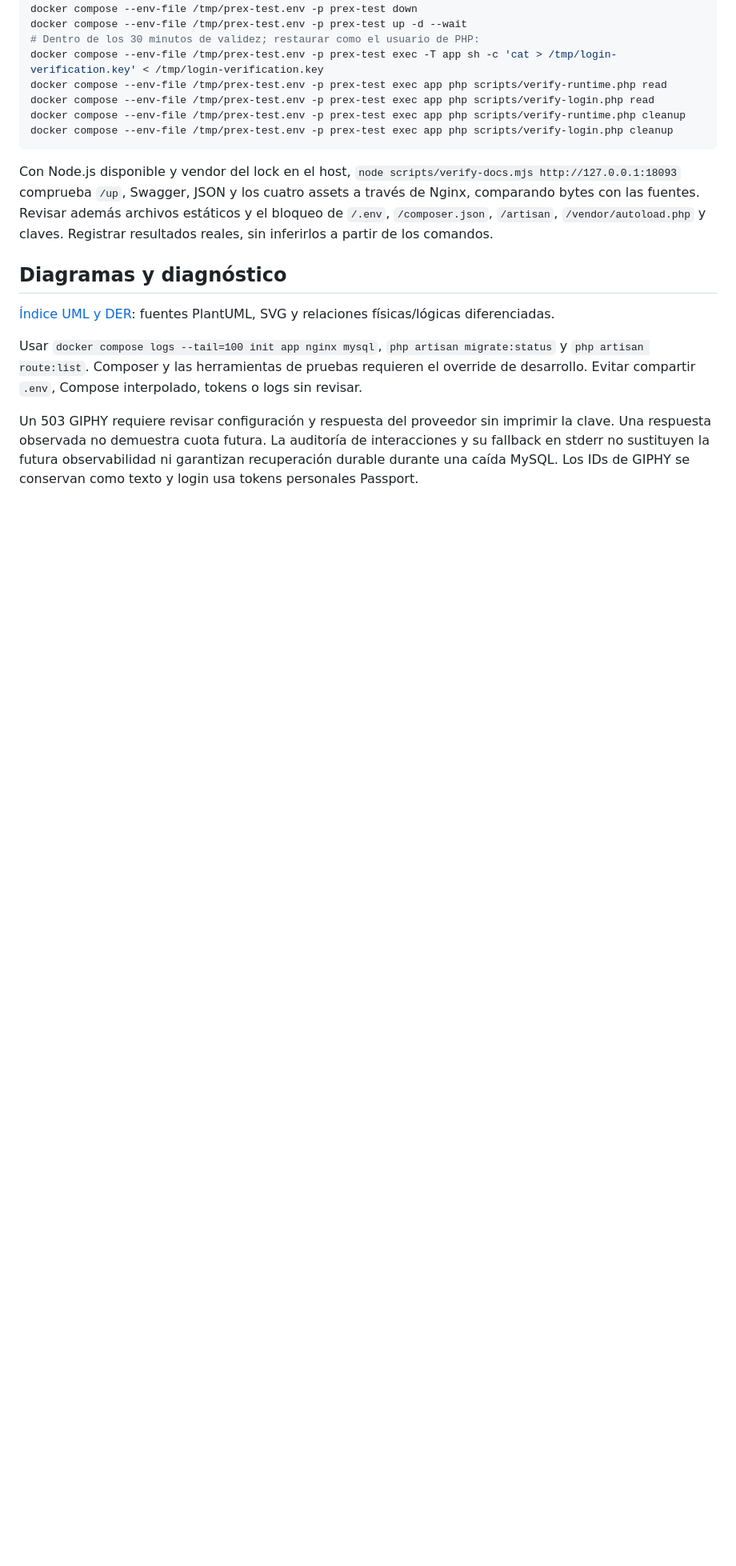
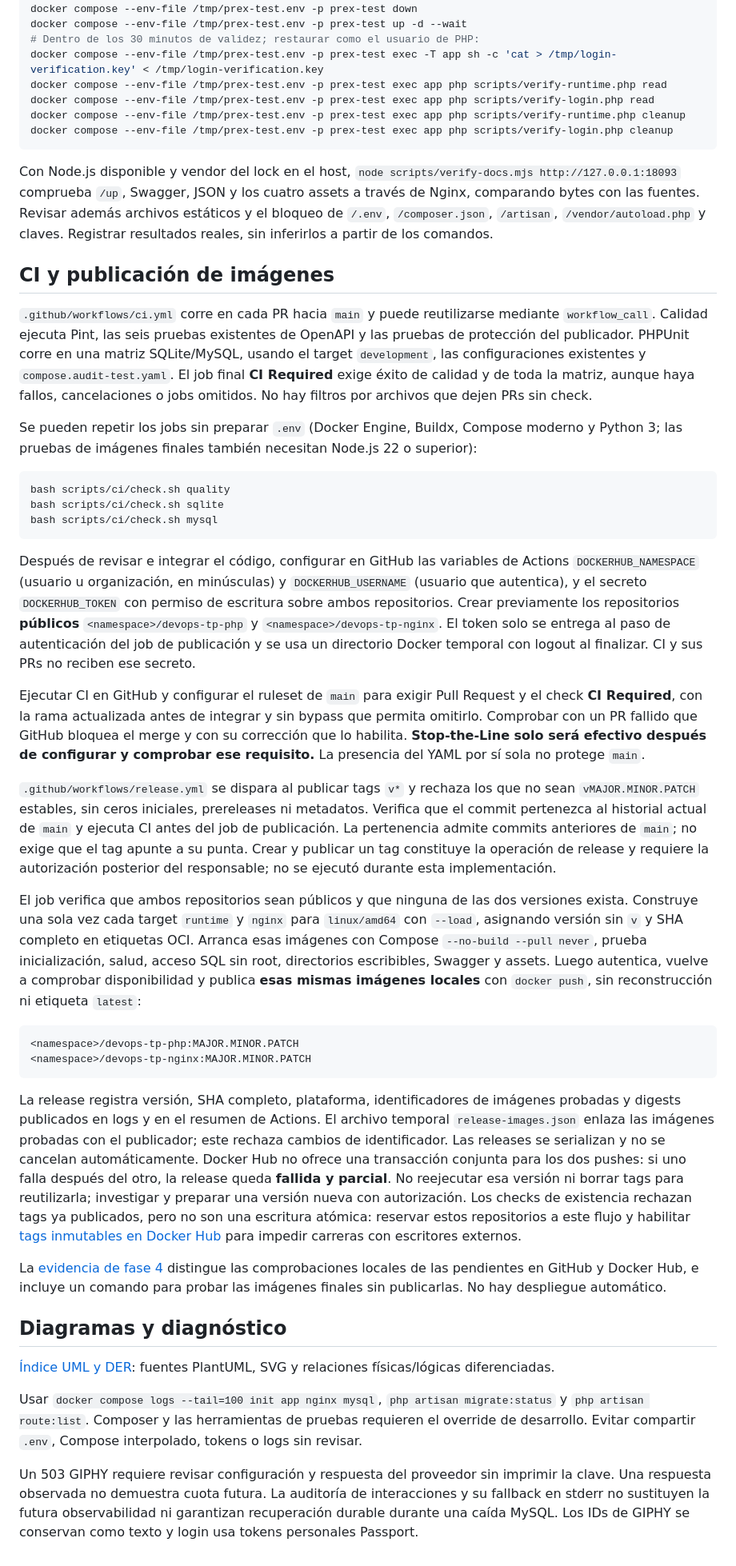
Before and after one commit to FacundoBustelo/devops-tp, a Markdown page: README.md, the part around one of its changes. Shown at 80% size. Drawn GitHub-style; blank space fills up the shorter version.

Commit message:
docs(ci): document release operations and validation evidence

````diff
--- a/README.md
+++ b/README.md
@@ -173,6 +173,35 @@ docker compose --env-file /tmp/prex-test.env -p prex-test exec app php scripts/v
 
 Con Node.js disponible y vendor del lock en el host, `node scripts/verify-docs.mjs http://127.0.0.1:18093` comprueba `/up`, Swagger, JSON y los cuatro assets a través de Nginx, comparando bytes con las fuentes. Revisar además archivos estáticos y el bloqueo de `/.env`, `/composer.json`, `/artisan`, `/vendor/autoload.php` y claves. Registrar resultados reales, sin inferirlos a partir de los comandos.
 
+## CI y publicación de imágenes
+
+`.github/workflows/ci.yml` corre en cada PR hacia `main` y puede reutilizarse mediante `workflow_call`. Calidad ejecuta Pint, las seis pruebas existentes de OpenAPI y las pruebas de protección del publicador. PHPUnit corre en una matriz SQLite/MySQL, usando el target `development`, las configuraciones existentes y `compose.audit-test.yaml`. El job final **CI Required** exige éxito de calidad y de toda la matriz, aunque haya fallos, cancelaciones o jobs omitidos. No hay filtros por archivos que dejen PRs sin check.
+
+Se pueden repetir los jobs sin preparar `.env` (Docker Engine, Buildx, Compose moderno y Python 3; las pruebas de imágenes finales también necesitan Node.js 22 o superior):
+
+```bash
+bash scripts/ci/check.sh quality
+bash scripts/ci/check.sh sqlite
+bash scripts/ci/check.sh mysql
+```
+
+Después de revisar e integrar el código, configurar en GitHub las variables de Actions `DOCKERHUB_NAMESPACE` (usuario u organización, en minúsculas) y `DOCKERHUB_USERNAME` (usuario que autentica), y el secreto `DOCKERHUB_TOKEN` con permiso de escritura sobre ambos repositorios. Crear previamente los repositorios **públicos** `<namespace>/devops-tp-php` y `<namespace>/devops-tp-nginx`. El token solo se entrega al paso de autenticación del job de publicación y se usa un directorio Docker temporal con logout al finalizar. CI y sus PRs no reciben ese secreto.
+
+Ejecutar CI en GitHub y configurar el ruleset de `main` para exigir Pull Request y el check **CI Required**, con la rama actualizada antes de integrar y sin bypass que permita omitirlo. Comprobar con un PR fallido que GitHub bloquea el merge y con su corrección que lo habilita. **Stop-the-Line solo será efectivo después de configurar y comprobar ese requisito.** La presencia del YAML por sí sola no protege `main`.
+
+`.github/workflows/release.yml` se dispara al publicar tags `v*` y rechaza los que no sean `vMAJOR.MINOR.PATCH` estables, sin ceros iniciales, prereleases ni metadatos. Verifica que el commit pertenezca al historial actual de `main` y ejecuta CI antes del job de publicación. La pertenencia admite commits anteriores de `main`; no exige que el tag apunte a su punta. Crear y publicar un tag constituye la operación de release y requiere la autorización posterior del responsable; no se ejecutó durante esta implementación.
+
+El job verifica que ambos repositorios sean públicos y que ninguna de las dos versiones exista. Construye una sola vez cada target `runtime` y `nginx` para `linux/amd64` con `--load`, asignando versión sin `v` y SHA completo en etiquetas OCI. Arranca esas imágenes con Compose `--no-build --pull never`, prueba inicialización, salud, acceso SQL sin root, directorios escribibles, Swagger y assets. Luego autentica, vuelve a comprobar disponibilidad y publica **esas mismas imágenes locales** con `docker push`, sin reconstrucción ni etiqueta `latest`:
+
+```text
+<namespace>/devops-tp-php:MAJOR.MINOR.PATCH
+<namespace>/devops-tp-nginx:MAJOR.MINOR.PATCH
+```
+
+La release registra versión, SHA completo, plataforma, identificadores de imágenes probadas y digests publicados en logs y en el resumen de Actions. El archivo temporal `release-images.json` enlaza las imágenes probadas con el publicador; este rechaza cambios de identificador. Las releases se serializan y no se cancelan automáticamente. Docker Hub no ofrece una transacción conjunta para los dos pushes: si uno falla después del otro, la release queda **fallida y parcial**. No reejecutar esa versión ni borrar tags para reutilizarla; investigar y preparar una versión nueva con autorización. Los checks de existencia rechazan tags ya publicados, pero no son una escritura atómica: reservar estos repositorios a este flujo y habilitar [tags inmutables en Docker Hub](https://docs.docker.com/docker-hub/repos/manage/hub-images/immutable-tags/) para impedir carreras con escritores externos.
+
+La [evidencia de fase 4](docs/cicd/validation.md) distingue las comprobaciones locales de las pendientes en GitHub y Docker Hub, e incluye un comando para probar las imágenes finales sin publicarlas. No hay despliegue automático.
+
 ## Diagramas y diagnóstico
 
 [Índice UML y DER](docs/diagrams/README.md): fuentes PlantUML, SVG y relaciones físicas/lógicas diferenciadas.
````
Also changed, not shown: other parts of README.md (+2 -2 lines), docs/cicd/validation.md (added, +99 -0 lines).
